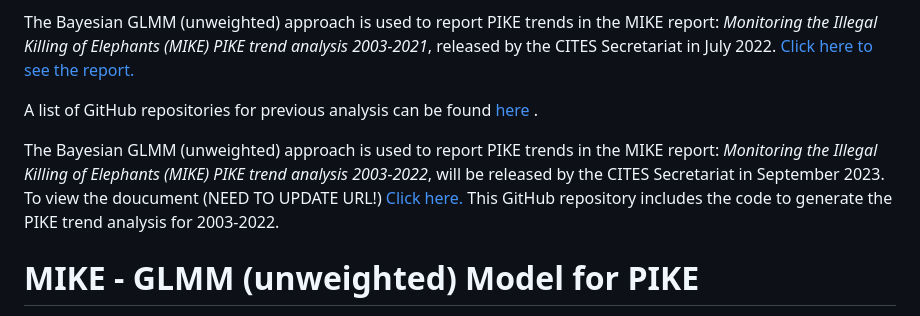
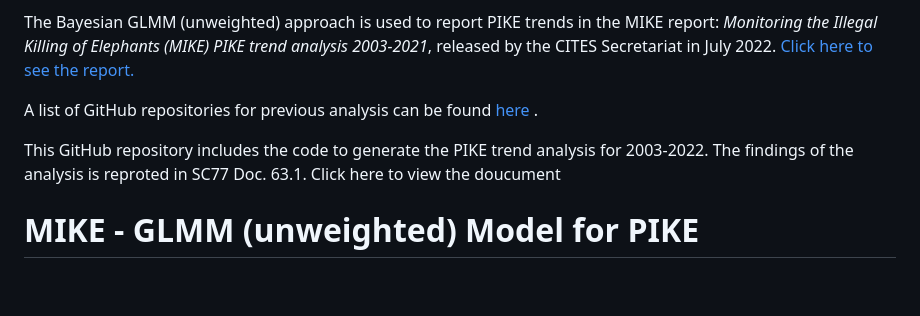
Before and after one commit to CITESmike2023/GLMM-2023-unweighted-model, a Markdown page: README.md, the part around the change. GitHub-like rendering; blank space fills up the shorter version.

```diff
--- a/README.md
+++ b/README.md
@@ -19,8 +19,7 @@ The Bayesian GLMM (unweighted)  approach is used to report PIKE trends in the MI
 
  A list of GitHub repositories for previous analysis can be found <a href= "https://cites.org/eng/prog/mike/index.php/portal#MIKE%20Analytical%20Code"> here </a>.
 
-The Bayesian GLMM (unweighted)  approach is used to report PIKE trends in the MIKE report: <i>Monitoring the Illegal Killing of Elephants (MIKE) PIKE trend analysis 2003-2022</i>, will be released by the CITES Secretariat in September 2023.  To view the doucument (NEED TO UPDATE URL!) <a href="https://cites.org/sites/default/files/documents/E-SC77-63-01.pdf"> Click here.</a>  This GitHub repository includes the code to generate the PIKE trend analysis for 2003-2022.
-
+This GitHub repository includes the code to generate the PIKE trend analysis for 2003-2022. The findings of the analysis is reproted in SC77 Doc. 63.1. Click here to  view the doucument<a href="https://cites.org/sites/default/files/documents/E-SC77-63-01.pdf"> </a>
 
 
 # MIKE - GLMM  (unweighted) Model for PIKE
```
